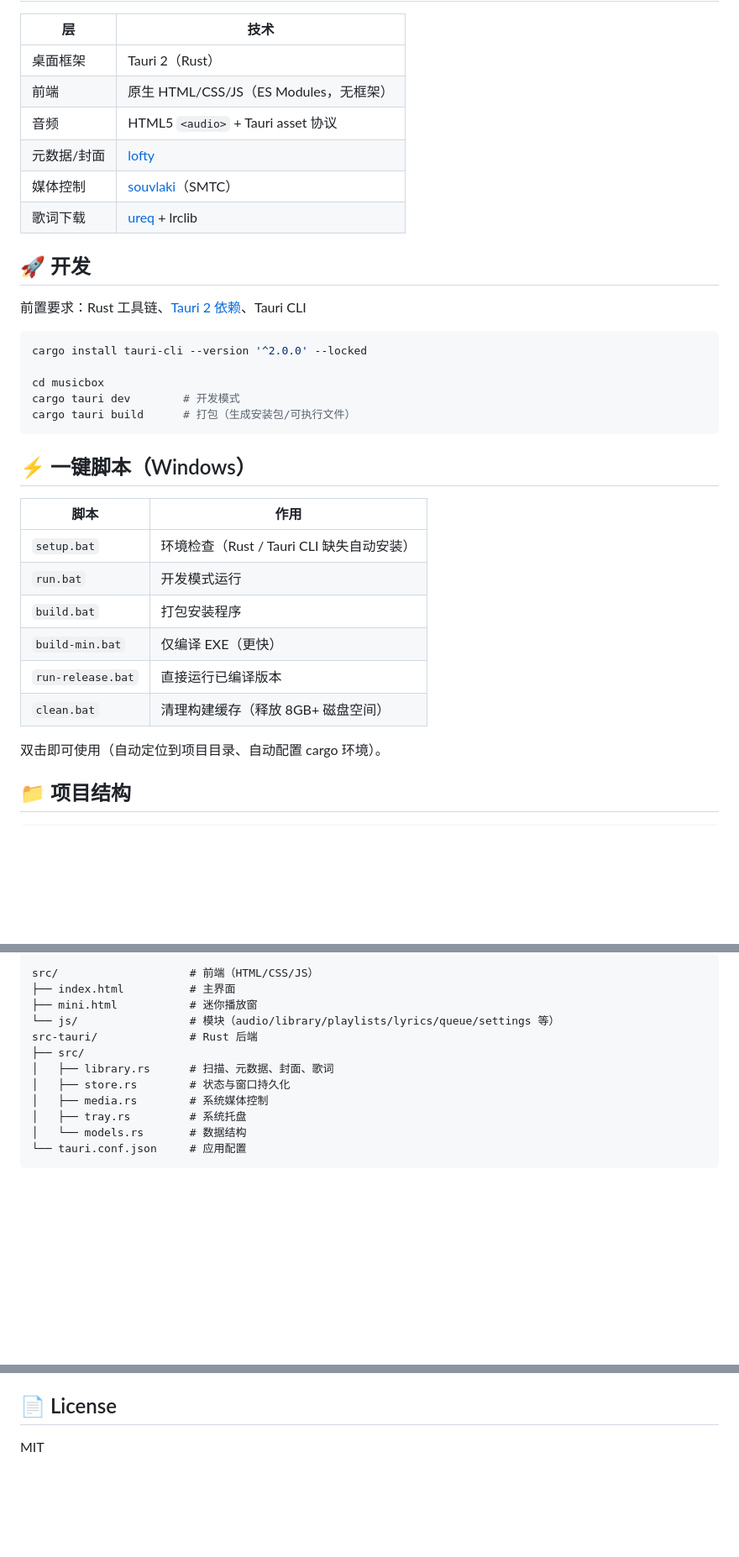
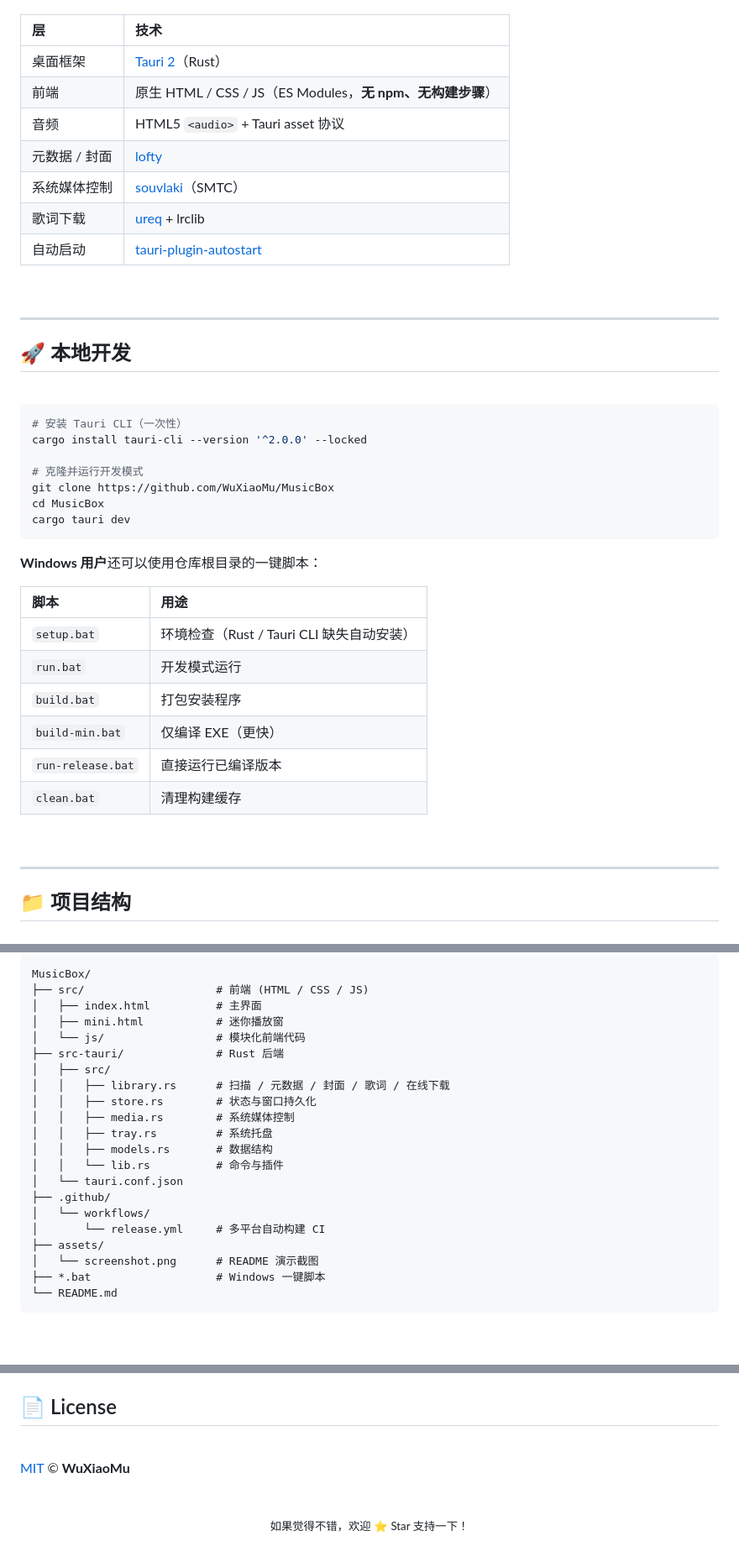
Before and after one commit to WuXiaoMuer/MusicBox, a Markdown page: README.md, 3 parts joined by grey strips. Shown: that part at 84% size. Rendered like a GitHub page; blank space fills up the shorter version.

````diff
--- a/README.md
+++ b/README.md
@@ -21,36 +90,45 @@
 | 层 | 技术 |
-|----|------|
-| 桌面框架 | Tauri 2（Rust） |
-| 前端 | 原生 HTML/CSS/JS（ES Modules，无框架） |
+|:---|:---|
+| 桌面框架 | [Tauri 2](https://tauri.app/)（Rust） |
+| 前端 | 原生 HTML / CSS / JS（ES Modules，**无 npm、无构建步骤**） |
 | 音频 | HTML5 `<audio>` + Tauri asset 协议 |
-| 元数据/封面 | [lofty](https://crates.io/crates/lofty) |
-| 媒体控制 | [souvlaki](https://crates.io/crates/souvlaki)（SMTC） |
+| 元数据 / 封面 | [lofty](https://crates.io/crates/lofty) |
+| 系统媒体控制 | [souvlaki](https://crates.io/crates/souvlaki)（SMTC） |
 | 歌词下载 | [ureq](https://crates.io/crates/ureq) + lrclib |
+| 自动启动 | [tauri-plugin-autostart](https://crates.io/crates/tauri-plugin-autostart) |
 
-## 🚀 开发
+<br>
 
-前置要求：Rust 工具链、[Tauri 2 依赖](https://tauri.app/start/prerequisites/)、Tauri CLI
+---
+
+## 🚀 本地开发
+
+<br>
 
 ```powershell
+# 安装 Tauri CLI（一次性）
 cargo install tauri-cli --version '^2.0.0' --locked
 
-cd musicbox
-cargo tauri dev        # 开发模式
-cargo tauri build      # 打包（生成安装包/可执行文件）
+# 克隆并运行开发模式
+git clone https://github.com/WuXiaoMu/MusicBox
+cd MusicBox
+cargo tauri dev
 ```
 
-## ⚡ 一键脚本（Windows）
+**Windows 用户**还可以使用仓库根目录的一键脚本：
 
-| 脚本 | 作用 |
-|------|------|
+| 脚本 | 用途 |
+|:---|:---|
 | `setup.bat` | 环境检查（Rust / Tauri CLI 缺失自动安装） |
 | `run.bat` | 开发模式运行 |
 | `build.bat` | 打包安装程序 |
 | `build-min.bat` | 仅编译 EXE（更快） |
 | `run-release.bat` | 直接运行已编译版本 |
-| `clean.bat` | 清理构建缓存（释放 8GB+ 磁盘空间） |
+| `clean.bat` | 清理构建缓存 |
 
-双击即可使用（自动定位到项目目录、自动配置 cargo 环境）。
+<br>
+
+---
 
 ## 📁 项目结构
 
@@ -57,14 +137,23 @@ cargo tauri build      # 打包（生成安装包/可执行文件）
 ```
-src/                    # 前端（HTML/CSS/JS）
-├── index.html          # 主界面
-├── mini.html           # 迷你播放窗
-└── js/                 # 模块（audio/library/playlists/lyrics/queue/settings 等）
-src-tauri/              # Rust 后端
-├── src/
-│   ├── library.rs      # 扫描、元数据、封面、歌词
-│   ├── store.rs        # 状态与窗口持久化
-│   ├── media.rs        # 系统媒体控制
-│   ├── tray.rs         # 系统托盘
-│   └── models.rs       # 数据结构
-└── tauri.conf.json     # 应用配置
+MusicBox/
+├── src/                    # 前端 (HTML / CSS / JS)
+│   ├── index.html          # 主界面
+│   ├── mini.html           # 迷你播放窗
+│   └── js/                 # 模块化前端代码
+├── src-tauri/              # Rust 后端
+│   ├── src/
+│   │   ├── library.rs      # 扫描 / 元数据 / 封面 / 歌词 / 在线下载
+│   │   ├── store.rs        # 状态与窗口持久化
+│   │   ├── media.rs        # 系统媒体控制
+│   │   ├── tray.rs         # 系统托盘
+│   │   ├── models.rs       # 数据结构
+│   │   └── lib.rs          # 命令与插件
+│   └── tauri.conf.json
+├── .github/
+│   └── workflows/
+│       └── release.yml     # 多平台自动构建 CI
+├── assets/
+│   └── screenshot.png      # README 演示截图
+├── *.bat                   # Windows 一键脚本
+└── README.md
 ```
@@ -71,4 +164,14 @@ src-tauri/              # Rust 后端
 
 ## 📄 License
 
-MIT
+<br>
+
+[MIT](LICENSE) © **WuXiaoMu**
+
+<br>
+
+<div align="center">
+
+<sub>如果觉得不错，欢迎 ⭐ Star 支持一下！</sub>
+
+</div>
````
Also changed, not shown: other parts of README.md (+89 -14 lines), assets/screenshot.png (added).
